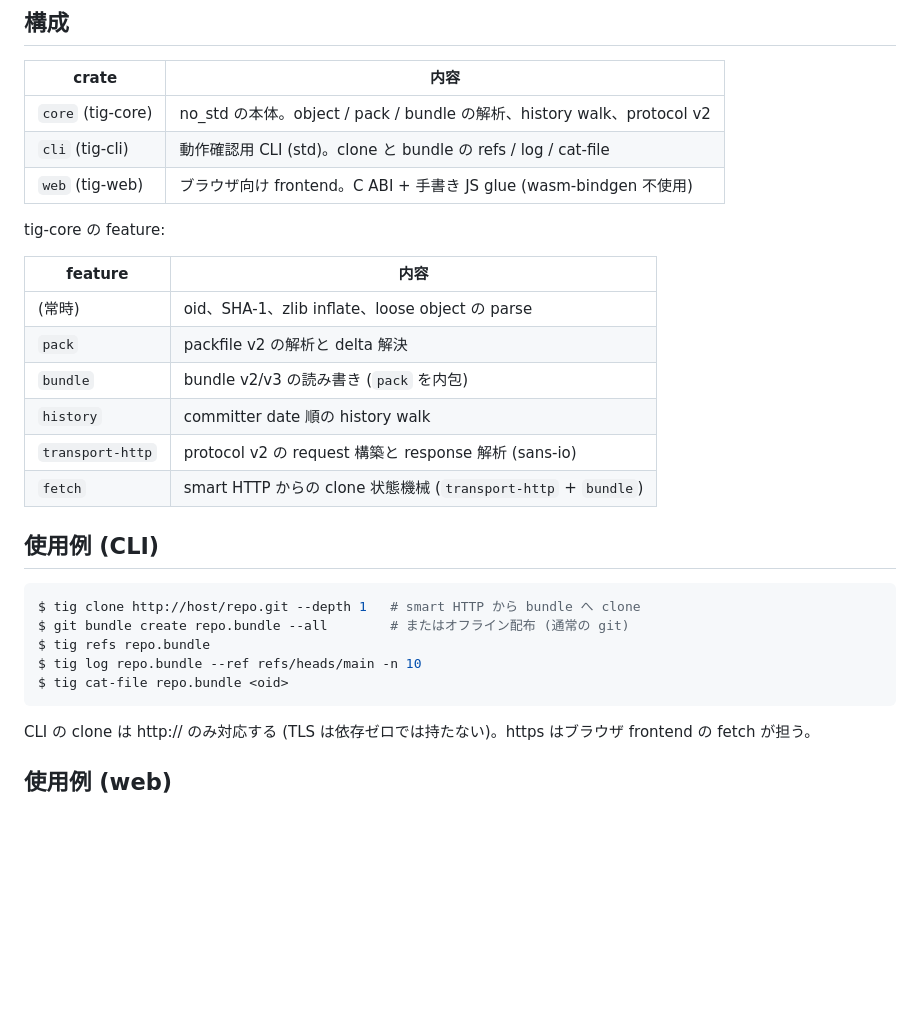
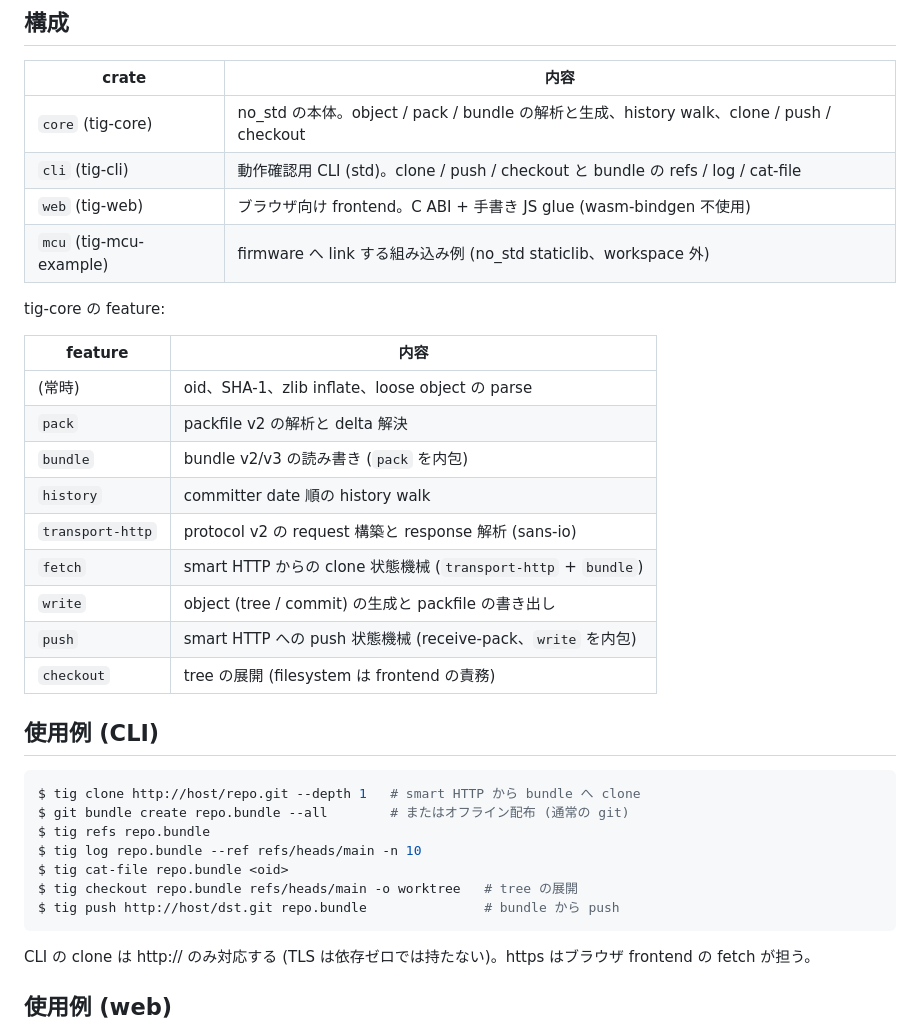
Before and after one commit to sabas0ba/tig, a Markdown page: README.md, the part around the change. Drawn GitHub-style; blank space fills up the shorter version.

Commit message:
docs: M5 (write / push / checkout / mcu 例) を反映
Co-Authored-By: Claude Fable 5 <noreply@anthropic.com>
Claude-Session: https://claude.ai/code/session_01CobLuELQLq2WyPKWjigCtc

````diff
--- a/README.md
+++ b/README.md
@@ -12,9 +12,10 @@ no_std Rust による git client。ブラウザ (WASM)、組み込み (Cortex-M
 
 | crate | 内容 |
 |---|---|
-| `core` (tig-core) | no_std の本体。object / pack / bundle の解析、history walk、protocol v2 |
-| `cli` (tig-cli) | 動作確認用 CLI (std)。clone と bundle の refs / log / cat-file |
+| `core` (tig-core) | no_std の本体。object / pack / bundle の解析と生成、history walk、clone / push / checkout |
+| `cli` (tig-cli) | 動作確認用 CLI (std)。clone / push / checkout と bundle の refs / log / cat-file |
 | `web` (tig-web) | ブラウザ向け frontend。C ABI + 手書き JS glue (wasm-bindgen 不使用) |
+| `mcu` (tig-mcu-example) | firmware へ link する組み込み例 (no_std staticlib、workspace 外) |
 
 tig-core の feature:
 
@@ -26,6 +27,9 @@ tig-core の feature:
 | `history` | committer date 順の history walk |
 | `transport-http` | protocol v2 の request 構築と response 解析 (sans-io) |
 | `fetch` | smart HTTP からの clone 状態機械 (`transport-http` + `bundle`) |
+| `write` | object (tree / commit) の生成と packfile の書き出し |
+| `push` | smart HTTP への push 状態機械 (receive-pack、`write` を内包) |
+| `checkout` | tree の展開 (filesystem は frontend の責務) |
 
 ## 使用例 (CLI)
 
@@ -35,6 +39,8 @@ $ git bundle create repo.bundle --all        # またはオフライン配布 (
 $ tig refs repo.bundle
 $ tig log repo.bundle --ref refs/heads/main -n 10
 $ tig cat-file repo.bundle <oid>
+$ tig checkout repo.bundle refs/heads/main -o worktree   # tree の展開
+$ tig push http://host/dst.git repo.bundle               # bundle から push
 ```
 
 CLI の clone は http:// のみ対応する (TLS は依存ゼロでは持たない)。https はブラウザ frontend の fetch が担う。
````
Also changed, not shown: docs/design.md (+10 -4 lines).
